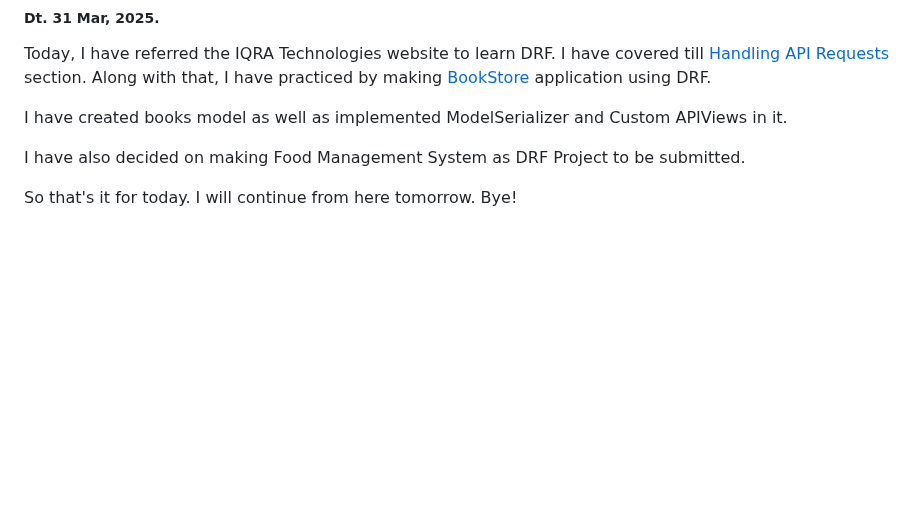
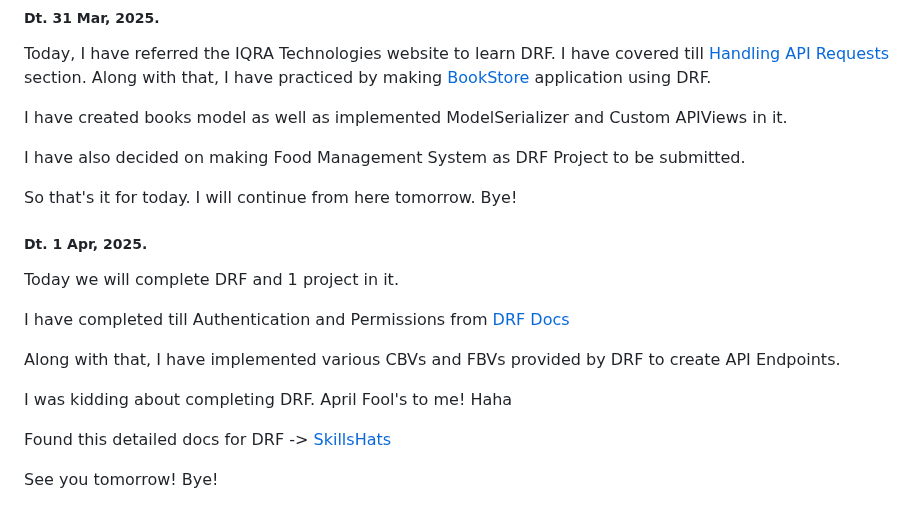
Before and after one commit to Tanishqua-Simform/django, a Markdown page: readme.md, the part around the change. Rendered like a GitHub page; blank space fills up the shorter version.

Commit message:
Updated readme.md for 1, Apr 2025

```diff
--- a/readme.md
+++ b/readme.md
@@ -2140,3 +2140,17 @@ I have created books model as well as implemented ModelSerializer and Custom API
 I have also decided on making Food Management System as DRF Project to be submitted.
 
 So that's it for today. I will continue from here tomorrow. Bye!
+
+##### Dt. 1 Apr, 2025.
+
+Today we will complete DRF and 1 project in it.
+
+I have completed till Authentication and Permissions from [DRF Docs](https://www.django-rest-framework.org/tutorial/4-authentication-and-permissions/)
+
+Along with that, I have implemented various CBVs and FBVs provided by DRF to create API Endpoints.
+
+I was kidding about completing DRF. April Fool's to me! Haha
+
+Found this detailed docs for DRF -> [SkillsHats](https://www.skillshats.com/tutorials/django-rest-framework/viewsets-and-routers/#:~:text=ViewSets%20are%20a%20type%20of%20class-based%20view%20in,etc.%29%20in%20a%20more%20concise%20and%20organized%20way.)
+
+See you tomorrow! Bye!
```
